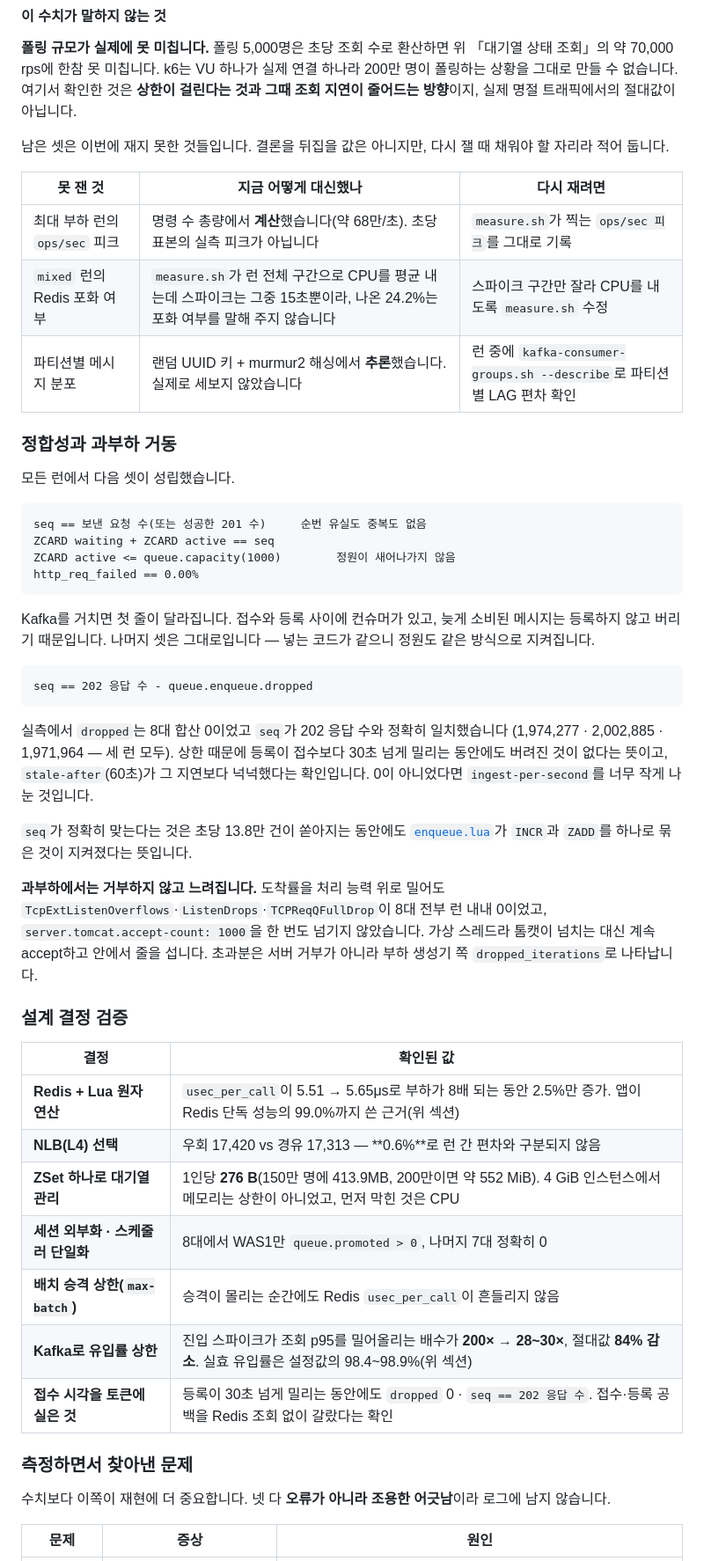
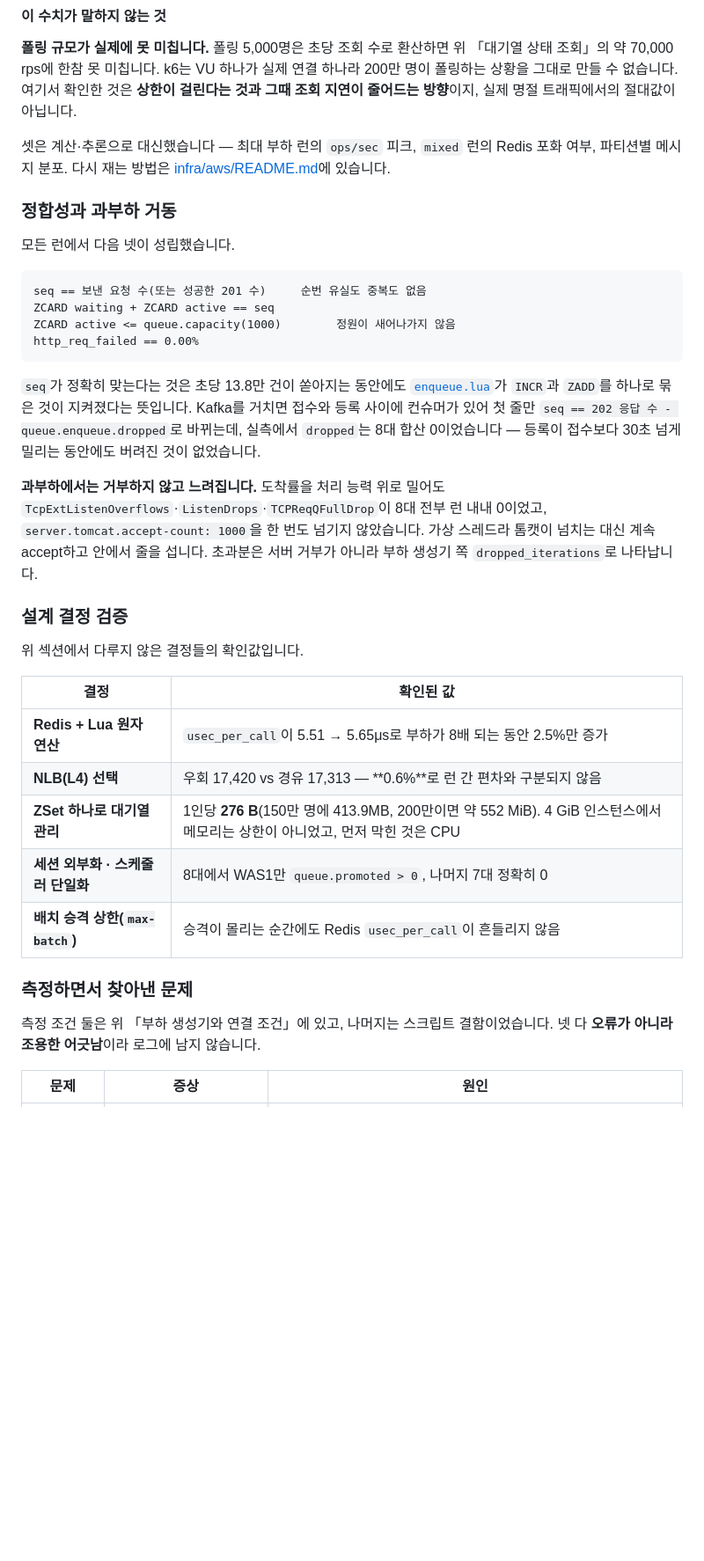
Before and after one commit to urban6/holiday-train-ticketing-system, a Markdown page: README.md, the part around one of its changes. Shown at 88% size. Rendered like a GitHub page; blank space fills up the shorter version.

````diff
--- a/README.md
+++ b/README.md
@@ -347,18 +311,12 @@ Kafka를 거치지 않을 때(5.58μs)와 같은 자리에 있습니다. 넣는
 그대로 만들 수 없습니다. 여기서 확인한 것은 **상한이 걸린다는 것과 그때 조회 지연이 줄어드는
 방향**이지, 실제 명절 트래픽에서의 절대값이 아닙니다.
 
-남은 셋은 이번에 재지 못한 것들입니다. 결론을 뒤집을 값은 아니지만, 다시 잴 때 채워야 할 자리라
-적어 둡니다.
-
-| 못 잰 것 | 지금 어떻게 대신했나 | 다시 재려면 |
-|---|---|---|
-| 최대 부하 런의 `ops/sec` 피크 | 명령 수 총량에서 **계산**했습니다(약 68만/초). 초당 표본의 실측 피크가 아닙니다 | `measure.sh`가 찍는 `ops/sec 피크`를 그대로 기록 |
-| `mixed` 런의 Redis 포화 여부 | `measure.sh`가 런 전체 구간으로 CPU를 평균 내는데 스파이크는 그중 15초뿐이라, 나온 24.2%는 포화 여부를 말해 주지 않습니다 | 스파이크 구간만 잘라 CPU를 내도록 `measure.sh` 수정 |
-| 파티션별 메시지 분포 | 랜덤 UUID 키 + murmur2 해싱에서 **추론**했습니다. 실제로 세보지 않았습니다 | 런 중에 `kafka-consumer-groups.sh --describe`로 파티션별 LAG 편차 확인 |
+셋은 계산·추론으로 대신했습니다 — 최대 부하 런의 `ops/sec` 피크, `mixed` 런의 Redis 포화 여부,
+파티션별 메시지 분포. 다시 재는 방법은 [infra/aws/README.md](infra/aws/README.md#다음에-채울-측정)에 있습니다.
 
 ### 정합성과 과부하 거동
 
-모든 런에서 다음 셋이 성립했습니다.
+모든 런에서 다음 넷이 성립했습니다.
 
 ```
 seq == 보낸 요청 수(또는 성공한 201 수)     순번 유실도 중복도 없음
@@ -367,20 +325,11 @@ ZCARD active <= queue.capacity(1000)        정원이 새어나가지 않음
 http_req_failed == 0.00%
 ```
 
-Kafka를 거치면 첫 줄이 달라집니다. 접수와 등록 사이에 컨슈머가 있고, 늦게 소비된 메시지는 등록하지
-않고 버리기 때문입니다. 나머지 셋은 그대로입니다 — 넣는 코드가 같으니 정원도 같은 방식으로 지켜집니다.
-
-```
-seq == 202 응답 수 - queue.enqueue.dropped
-```
-
-실측에서 `dropped`는 8대 합산 0이었고 `seq`가 202 응답 수와 정확히 일치했습니다
-(1,974,277 · 2,002,885 · 1,971,964 — 세 런 모두). 상한 때문에 등록이 접수보다 30초 넘게 밀리는
-동안에도 버려진 것이 없다는 뜻이고, `stale-after`(60초)가 그 지연보다 넉넉했다는 확인입니다.
-0이 아니었다면 `ingest-per-second`를 너무 작게 나눈 것입니다.
-
-`seq`가 정확히 맞는다는 것은 초당 13.8만 건이 쏟아지는 동안에도 [`enqueue.lua`](server/src/main/resources/redis/enqueue.lua)가
-`INCR`과 `ZADD`를 하나로 묶은 것이 지켜졌다는 뜻입니다.
+`seq`가 정확히 맞는다는 것은 초당 13.8만 건이 쏟아지는 동안에도
+[`enqueue.lua`](server/src/main/resources/redis/enqueue.lua)가 `INCR`과 `ZADD`를 하나로 묶은 것이
+지켜졌다는 뜻입니다. Kafka를 거치면 접수와 등록 사이에
+컨슈머가 있어 첫 줄만 `seq == 202 응답 수 - queue.enqueue.dropped`로 바뀌는데, 실측에서 `dropped`는
+8대 합산 0이었습니다 — 등록이 접수보다 30초 넘게 밀리는 동안에도 버려진 것이 없었습니다.
 
 **과부하에서는 거부하지 않고 느려집니다.** 도착률을 처리 능력 위로 밀어도
 `TcpExtListenOverflows`·`ListenDrops`·`TCPReqQFullDrop`이 8대 전부 런 내내 0이었고,
@@ -390,19 +339,20 @@ seq == 202 응답 수 - queue.enqueue.dropped
 
 ### 설계 결정 검증
 
+위 섹션에서 다루지 않은 결정들의 확인값입니다.
+
 | 결정 | 확인된 값 |
 |---|---|
-| **Redis + Lua 원자 연산** | `usec_per_call`이 5.51 → 5.65μs로 부하가 8배 되는 동안 2.5%만 증가. 앱이 Redis 단독 성능의 99.0%까지 쓴 근거(위 섹션) |
+| **Redis + Lua 원자 연산** | `usec_per_call`이 5.51 → 5.65μs로 부하가 8배 되는 동안 2.5%만 증가 |
 | **NLB(L4) 선택** | 우회 17,420 vs 경유 17,313 — **0.6%**로 런 간 편차와 구분되지 않음 |
 | **ZSet 하나로 대기열 관리** | 1인당 **276 B**(150만 명에 413.9MB, 200만이면 약 552 MiB). 4 GiB 인스턴스에서 메모리는 상한이 아니었고, 먼저 막힌 것은 CPU |
 | **세션 외부화 · 스케줄러 단일화** | 8대에서 WAS1만 `queue.promoted > 0`, 나머지 7대 정확히 0 |
 | **배치 승격 상한(`max-batch`)** | 승격이 몰리는 순간에도 Redis `usec_per_call`이 흔들리지 않음 |
-| **Kafka로 유입률 상한** | 진입 스파이크가 조회 p95를 밀어올리는 배수가 **200× → 28~30×**, 절대값 **84% 감소**. 실효 유입률은 설정값의 98.4~98.9%(위 섹션) |
-| **접수 시각을 토큰에 실은 것** | 등록이 30초 넘게 밀리는 동안에도 `dropped` 0 · `seq == 202 응답 수`. 접수·등록 공백을 Redis 조회 없이 갈랐다는 확인 |
 
 ### 측정하면서 찾아낸 문제
 
-수치보다 이쪽이 재현에 더 중요합니다. 넷 다 **오류가 아니라 조용한 어긋남**이라 로그에 남지 않습니다.
+측정 조건 둘은 위 「부하 생성기와 연결 조건」에 있고, 나머지는 스크립트 결함이었습니다. 넷 다
+**오류가 아니라 조용한 어긋남**이라 로그에 남지 않습니다.
 
 | 문제 | 증상 | 원인 |
 |---|---|---|
````
Also changed, not shown: other parts of README.md (+29 -69 lines), infra/aws/README.md (+11 -0 lines).
